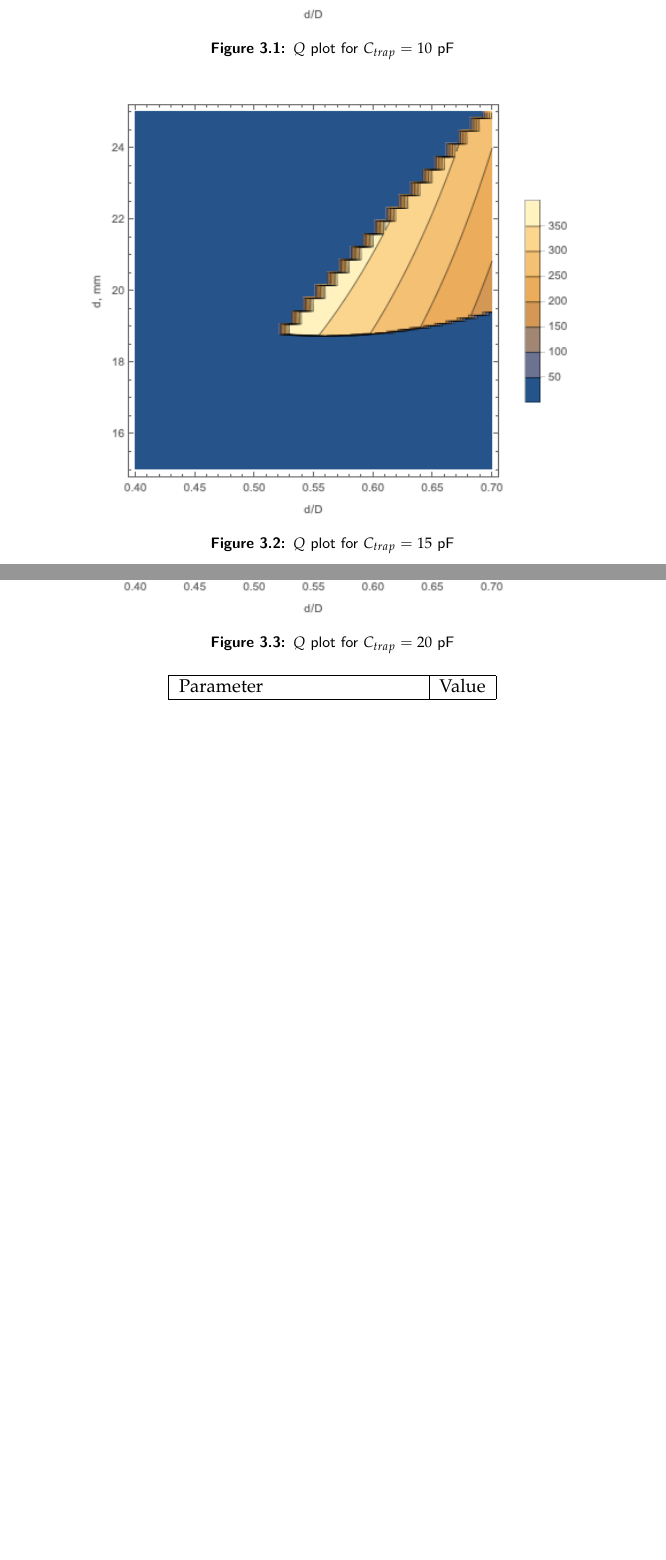
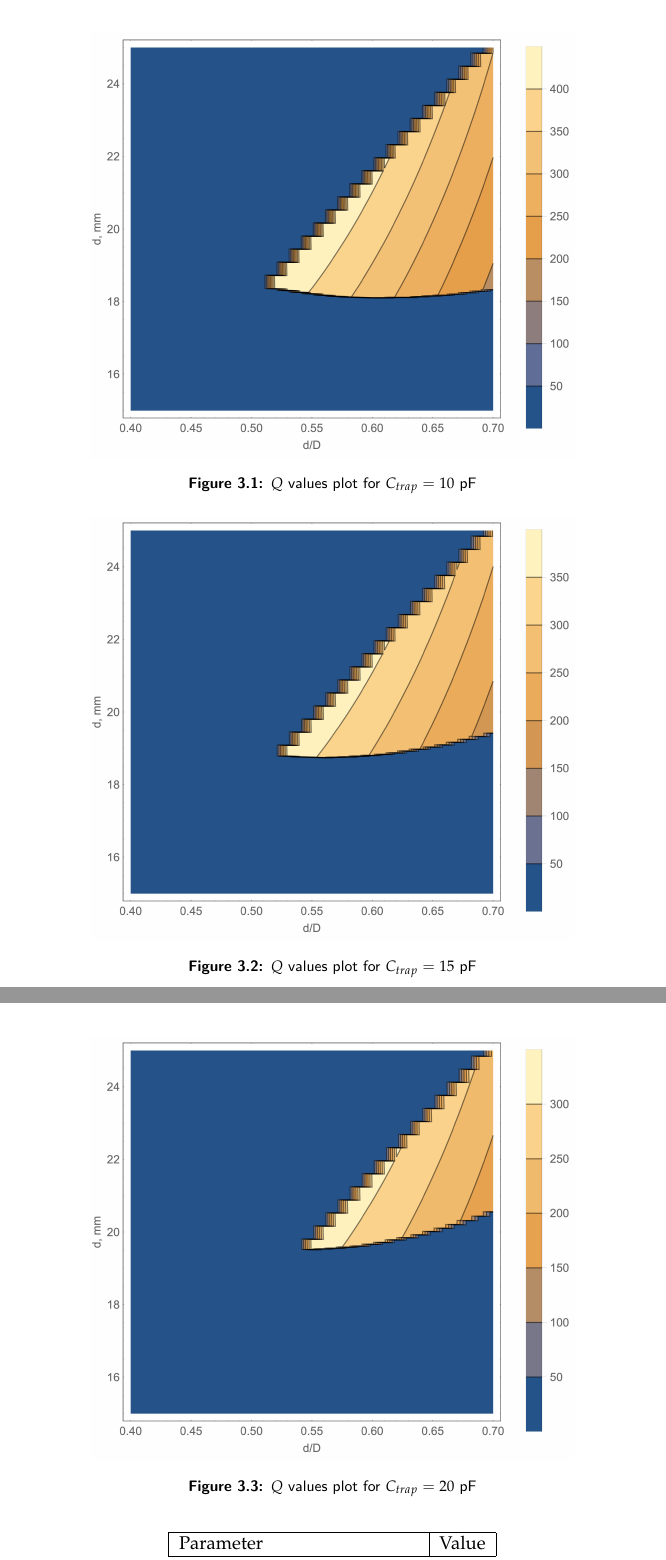
Before and after one commit to wasd171/semester_project, a LaTeX thesis (thesis.tex, which reads design.tex): two parts of pages 18 and 19 of 39, joined at a grey line, cut so that both start at the same text, the shorter picture padded with empty space. Compiled offline with pdfLaTeX.

Commit message:
Update Q plots to a better resolution

```diff
--- a/design.tex
+++ b/design.tex
@@ -79,25 +79,26 @@ After defining an approximate region of interest we can proceed to calculations
 \end{table}
 
 Fixed values of the table \ref{tbl:restrictions_siverns} allow us to independently change 2 remaining parameters --- diameter of a shield and diameter of a coil. Appendix's \ref{chapter:siverns_code} output of $Q$ values is provided in the figures \ref{fig:q_plot_10}, \ref{fig:q_plot_15}, \ref{fig:q_plot_20}. By selecting a point in a $\{d, \gamma = d / D\}$ space that maximizes $Q$ for a set of $C_{trap}$ values we get final parameters for our RF resonator as defined in the table \ref{tbl:final_parameters}.
-\clearpage
-\begin{figure}[!h]
+\FloatBarrier
+\begin{figure}[h!]
 \centering
 \includegraphics[width=.78\textwidth]{images/q_plot_siverns_tex_10}
-\caption{$Q$ plot for $C_{trap} = 10$ pF}
+\caption{$Q$ values plot for $C_{trap} = 10$ pF}
 \label{fig:q_plot_10}
 \end{figure}
-\begin{figure}[!h]
+\begin{figure}[h!]
 \centering
 \includegraphics[width=.78\textwidth]{images/q_plot_siverns_tex_15}
-\caption{$Q$ plot for $C_{trap} = 15$ pF}
+\caption{$Q$ values plot for $C_{trap} = 15$ pF}
 \label{fig:q_plot_15}
 \end{figure}
-\begin{figure}[!h]
+\begin{figure}[h!]
 \centering
 \includegraphics[width=.78\textwidth]{images/q_plot_siverns_tex_20}
-\caption{$Q$ plot for $C_{trap} = 20$ pF}
+\caption{$Q$ values plot for $C_{trap} = 20$ pF}
 \label{fig:q_plot_20}
 \end{figure}
+\FloatBarrier
 \begin{table}[h]
 \centering
 \begin{tabular}{| l | r |}
```
Also changed, not shown: images/q_plot_siverns_tex_10.png, images/q_plot_siverns_tex_15.png, images/q_plot_siverns_tex_20.png.
